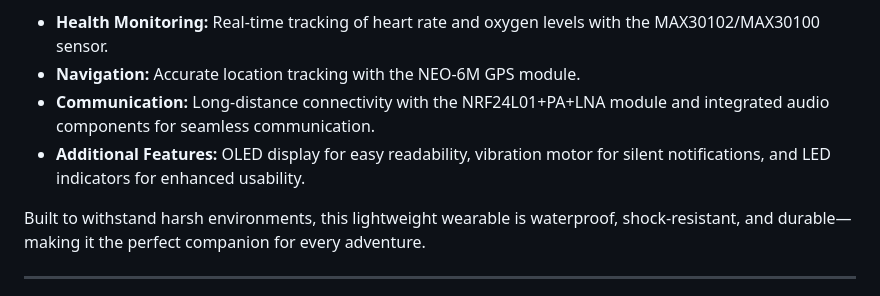
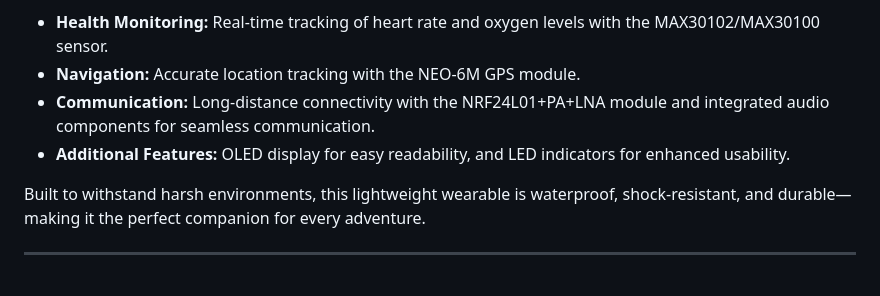
Before and after one commit to Dinith132/ALL-IN-ONE-ADVENTURE-COMPANION-WEARABLE, a Markdown page: README.md, the part around one of its changes. GitHub-like rendering.

```diff
--- a/README.md
+++ b/README.md
@@ -7,7 +7,7 @@ Key features include:
 - **Health Monitoring:** Real-time tracking of heart rate and oxygen levels with the MAX30102/MAX30100 sensor.
 - **Navigation:** Accurate location tracking with the NEO-6M GPS module.
 - **Communication:** Long-distance connectivity with the NRF24L01+PA+LNA module and integrated audio components for seamless communication.
-- **Additional Features:** OLED display for easy readability, vibration motor for silent notifications, and LED indicators for enhanced usability.
+- **Additional Features:** OLED display for easy readability, and LED indicators for enhanced usability.
 
 Built to withstand harsh environments, this lightweight wearable is waterproof, shock-resistant, and durable—making it the perfect companion for every adventure.
 
```
Also changed, not shown: other parts of README.md (+1 -1 lines).
